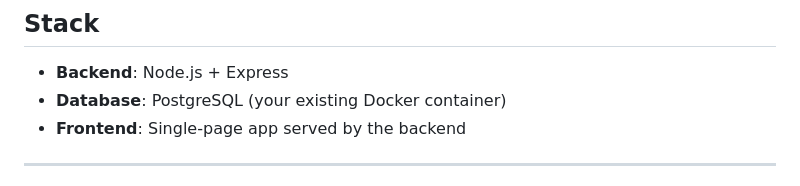
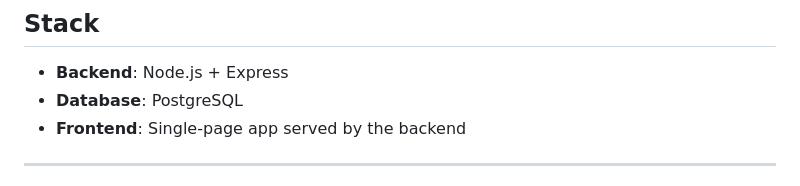
Before and after one commit to lifebound/job-tracker, a Markdown page: README.md, the part around the change. GitHub-like rendering.

```diff
--- a/README.md
+++ b/README.md
@@ -5,7 +5,7 @@ A clean, fast job application tracker with PostgreSQL persistence and stale-appl
 ## Stack
 
 - **Backend**: Node.js + Express
-- **Database**: PostgreSQL (your existing Docker container)
+- **Database**: PostgreSQL
 - **Frontend**: Single-page app served by the backend
 
 ---
```
